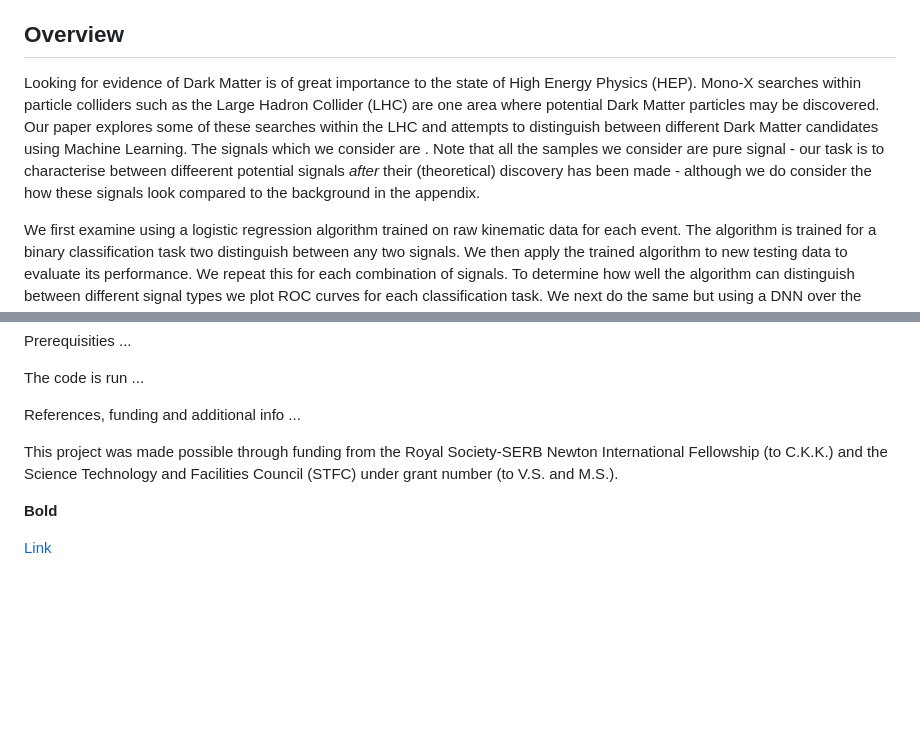
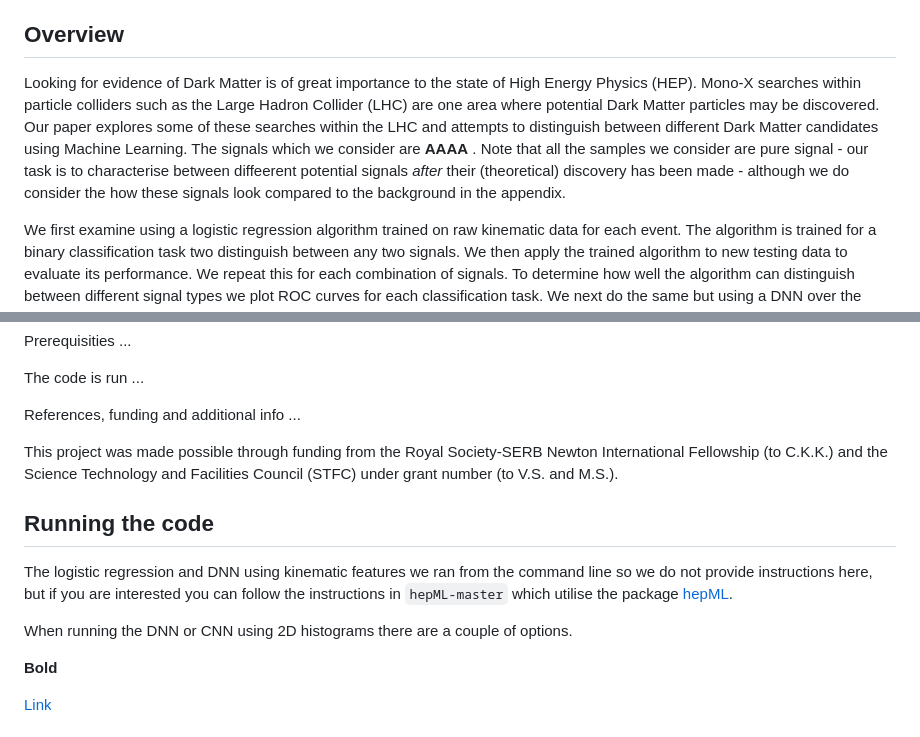
Before and after one commit to MikeSoughton/DarkMatterML, a Markdown page: README.md, 2 parts joined by grey strips. GitHub-like rendering; blank space fills up the shorter version.

```diff
--- a/README.md
+++ b/README.md
@@ -2,7 +2,7 @@
 Repository for the code associated with the paper 'Using Machine Learning to disentangle LHC signatures of Dark Matter candidates', [arXiv:1910.06058](https://arxiv.org/abs/1910.06058) (2019). Authors: Charanjit K. Khosa, Veronica Sanz and Michael Soughton.
 
 ## Overview
-Looking for evidence of Dark Matter is of great importance to the state of High Energy Physics (HEP). Mono-X searches within particle colliders such as the Large Hadron Collider (LHC) are one area where potential Dark Matter particles may be discovered. Our paper explores some of these searches within the LHC and attempts to distinguish between different Dark Matter candidates using Machine Learning. The signals which we consider are  . Note that all the samples we consider are pure signal - our task is to characterise between diffeerent potential signals *after* their (theoretical) discovery has been made - although we do consider the how these signals look compared to the background in the appendix.
+Looking for evidence of Dark Matter is of great importance to the state of High Energy Physics (HEP). Mono-X searches within particle colliders such as the Large Hadron Collider (LHC) are one area where potential Dark Matter particles may be discovered. Our paper explores some of these searches within the LHC and attempts to distinguish between different Dark Matter candidates using Machine Learning. The signals which we consider are **AAAA** . Note that all the samples we consider are pure signal - our task is to characterise between diffeerent potential signals *after* their (theoretical) discovery has been made - although we do consider the how these signals look compared to the background in the appendix.
 
 We first examine using a logistic regression algorithm trained on raw kinematic data for each event. The algorithm is trained for a binary classification task two distinguish between any two signals. We then apply the trained algorithm to new testing data to evaluate its performance. We repeat this for each combination of signals. To determine how well the algorithm can distinguish between different signal types we plot ROC curves for each classification task. We next do the same but using a DNN over the same data instead, the code for which produces similar plots.
 
@@ -44,6 +44,11 @@ References, funding and additional info ...
 
 This project was made possible through funding from the Royal Society-SERB Newton International Fellowship (to C.K.K.) and the Science Technology and Facilities Council (STFC) under grant number (to V.S. and M.S.).
 
+## Running the code
+The logistic regression and DNN using kinematic features we ran from the command line so we do not provide instructions here, but if you are interested you can follow the instructions in `hepML-master` which utilise the package [hepML](https://github.com/aelwood/hepML).
+
+When running the DNN or CNN using 2D histograms there are a couple of options.
+
 **Bold**
 
 [Link](https://www.wikipedia.org)
```
